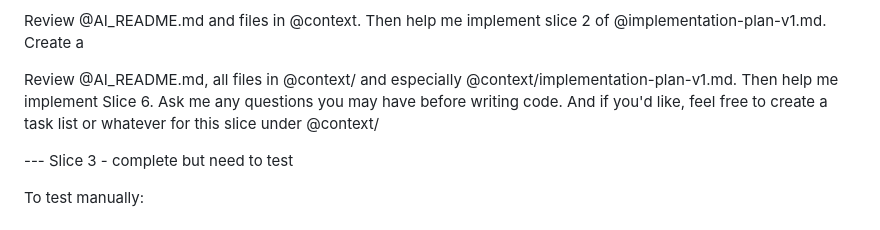
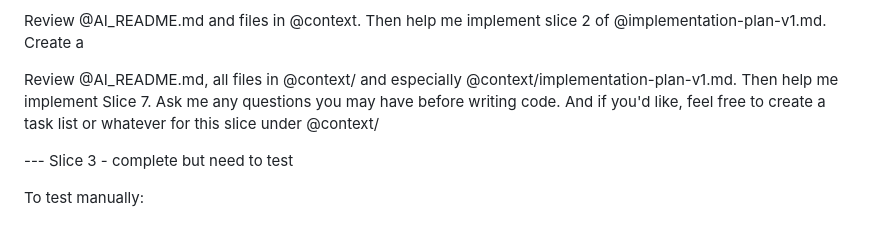
Before and after one commit to justingibbs/crabgrass-2, a Markdown page: scratch.md, the part around the change. Drawn GitHub-style.

```diff
--- a/scratch.md
+++ b/scratch.md
@@ -7,7 +7,7 @@
 
 Review @AI_README.md and files in @context. Then help me implement slice 2 of @implementation-plan-v1.md. Create a
 
-Review @AI_README.md, all files in @context/ and especially @context/implementation-plan-v1.md. Then help me implement Slice 6. Ask me any questions you may have before writing code. And if you'd like, feel free to create a task list or whatever for this slice under @context/
+Review @AI_README.md, all files in @context/ and especially @context/implementation-plan-v1.md. Then help me implement Slice 7. Ask me any questions you may have before writing code. And if you'd like, feel free to create a task list or whatever for this slice under @context/
 
 
 --- Slice 3 - complete but need to test
```
Also changed, not shown: context/implementation-plan-v1.md (+53 -31 lines), context/slice-7-tasks.md (added, +215 -0 lines).
